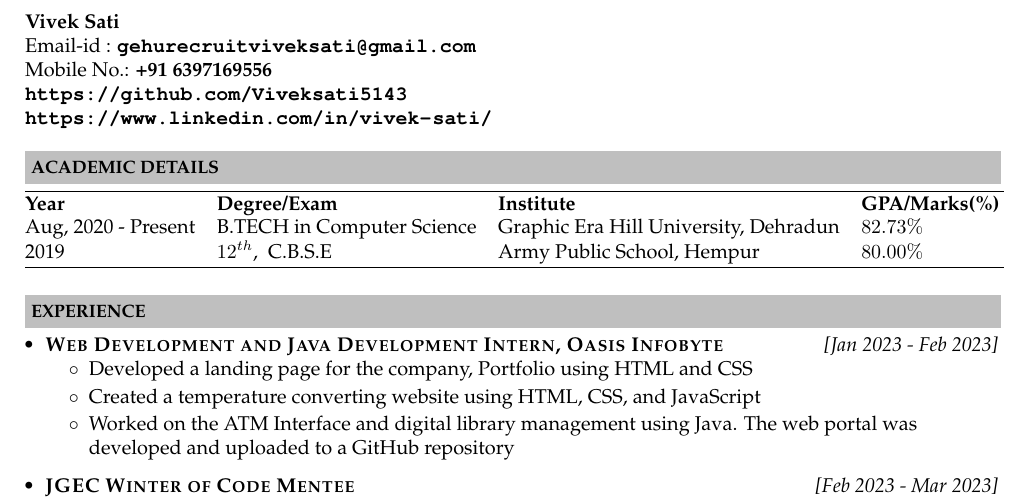
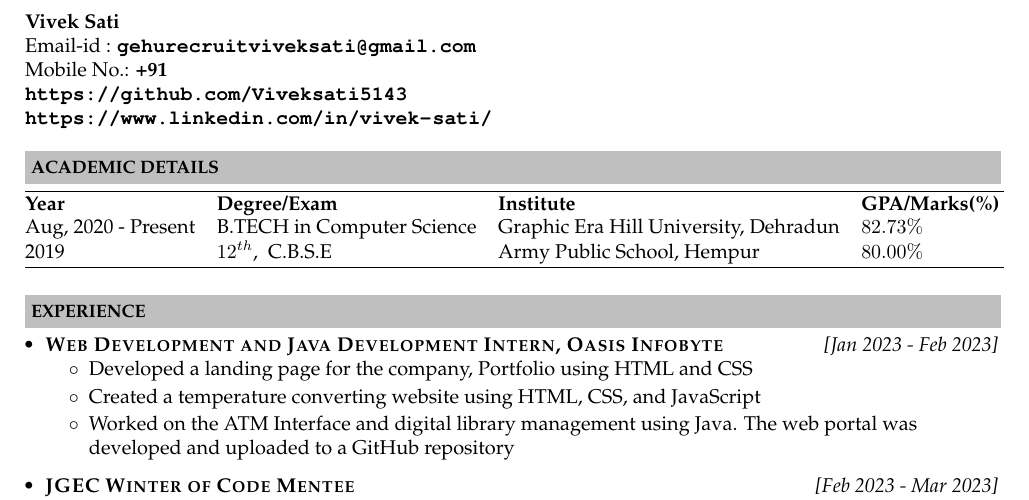
Before and after one commit to Viveksati5143/Resume, a LaTeX CV (Resume24.tex): part of page 1 of 2, cut so that both start at the same text. Compiled offline with pdfLaTeX.

Commit message:
fourth commit

```diff
--- a/Resume24.tex
+++ b/Resume24.tex
@@ -41,7 +41,7 @@
 
 \textbf{Vivek Sati} \\
 \indent Email-id : \textbf{\url{gehurecruitviveksati@gmail.com}} \\
-\indent Mobile No.: \textbf{+91 6397169556 } \ \\
+\indent Mobile No.: \textbf{+91  } \ \\
 \indent \textbf{\url{https://github.com/Viveksati5143}}\\
 \indent \textbf{\url{https://www.linkedin.com/in/vivek-sati/}}\\
 
```
